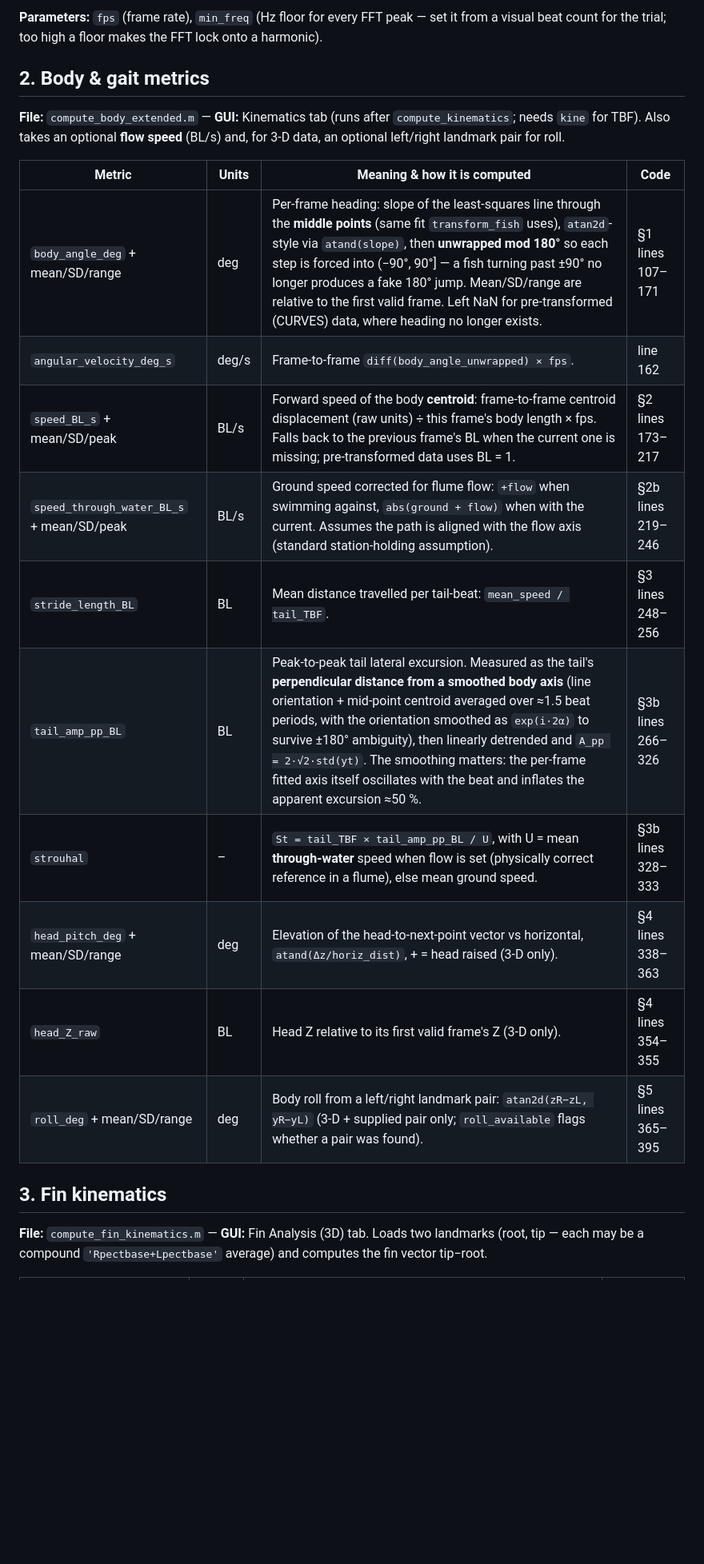
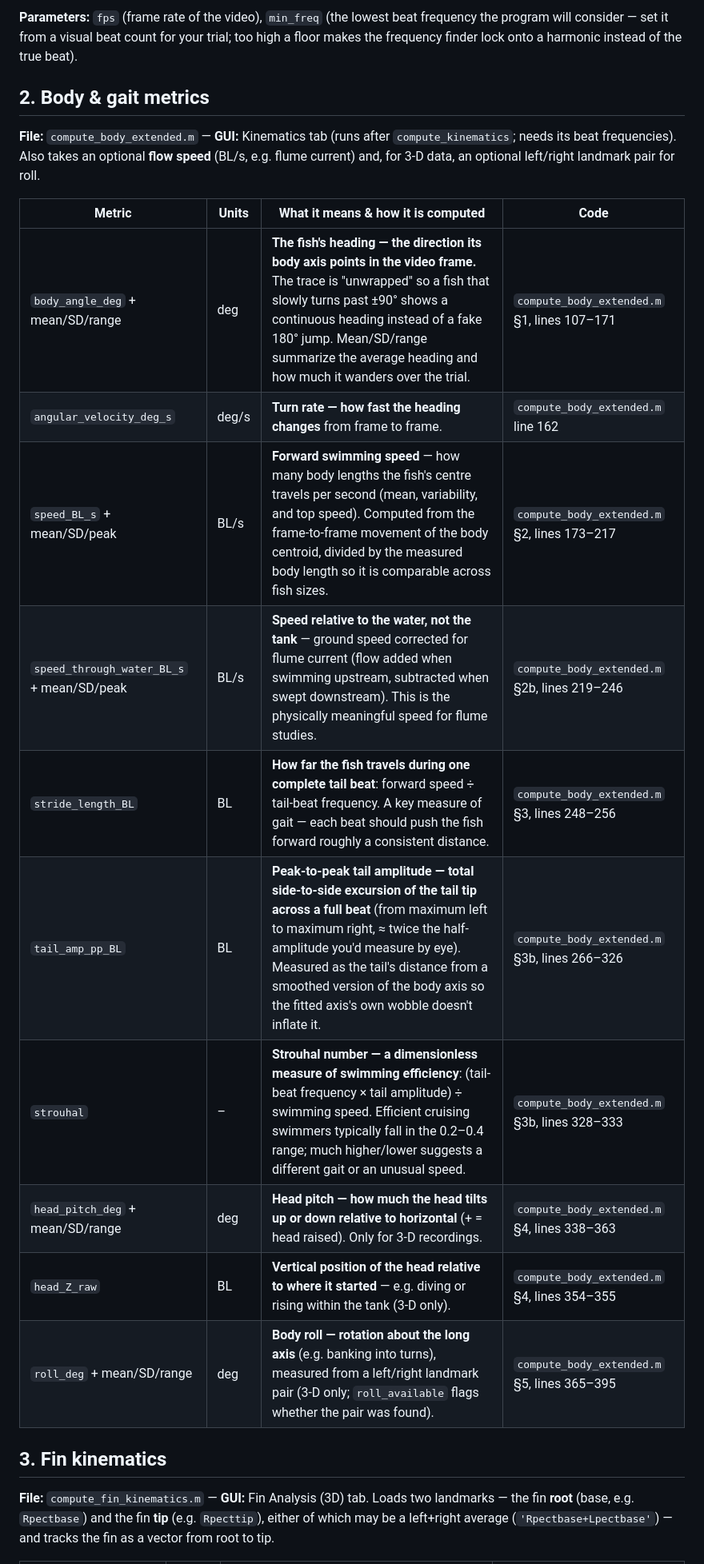
Before and after one commit to WillHovel/schooling-vs-CO2, a Markdown page: README.md, the part around one of its changes. Shown at 80% size. Drawn GitHub-style; blank space fills up the shorter version.

```diff
--- a/README.md
+++ b/README.md
@@ -91,25 +91,25 @@ Runs on `transform_fish` output. Interpolates each frame's n-point midline to `N
 
-**Parameters:** `fps` (frame rate), `min_freq` (Hz floor for every FFT peak — set it from a visual beat count for the trial; too high a floor makes the FFT lock onto a harmonic).
+**Parameters:** `fps` (frame rate of the video), `min_freq` (the lowest beat frequency the program will consider — set it from a visual beat count for your trial; too high a floor makes the frequency finder lock onto a harmonic instead of the true beat).
 
 ## 2. Body & gait metrics
 
-**File:** `compute_body_extended.m` — **GUI:** Kinematics tab (runs after `compute_kinematics`; needs `kine` for TBF). Also takes an optional **flow speed** (BL/s) and, for 3-D data, an optional left/right landmark pair for roll.
+**File:** `compute_body_extended.m` — **GUI:** Kinematics tab (runs after `compute_kinematics`; needs its beat frequencies). Also takes an optional **flow speed** (BL/s, e.g. flume current) and, for 3-D data, an optional left/right landmark pair for roll.
 
-| Metric | Units | Meaning & how it is computed | Code |
+| Metric | Units | What it means & how it is computed | Code |
 |---|---|---|---|
-| `body_angle_deg` + mean/SD/range | deg | Per-frame heading: slope of the least-squares line through the **middle points** (same fit `transform_fish` uses), `atan2d`-style via `atand(slope)`, then **unwrapped mod 180°** so each step is forced into (−90°, 90°] — a fish turning past ±90° no longer produces a fake 180° jump. Mean/SD/range are relative to the first valid frame. Left NaN for pre-transformed (CURVES) data, where heading no longer exists. | §1 lines 107–171 |
-| `angular_velocity_deg_s` | deg/s | Frame-to-frame `diff(body_angle_unwrapped) × fps`. | line 162 |
-| `speed_BL_s` + mean/SD/peak | BL/s | Forward speed of the body **centroid**: frame-to-frame centroid displacement (raw units) ÷ this frame's body length × fps. Falls back to the previous frame's BL when the current one is missing; pre-transformed data uses BL = 1. | §2 lines 173–217 |
-| `speed_through_water_BL_s` + mean/SD/peak | BL/s | Ground speed corrected for flume flow: `+flow` when swimming against, `abs(ground + flow)` when with the current. Assumes the path is aligned with the flow axis (standard station-holding assumption). | §2b lines 219–246 |
-| `stride_length_BL` | BL | Mean distance travelled per tail-beat: `mean_speed / tail_TBF`. | §3 lines 248–256 |
-| `tail_amp_pp_BL` | BL | Peak-to-peak tail lateral excursion. Measured as the tail's **perpendicular distance from a smoothed body axis** (line orientation + mid-point centroid averaged over ≈1.5 beat periods, with the orientation smoothed as `exp(i·2α)` to survive ±180° ambiguity), then linearly detrended and `A_pp = 2·√2·std(yt)`. The smoothing matters: the per-frame fitted axis itself oscillates with the beat and inflates the apparent excursion ≈50 %. | §3b lines 266–326 |
-| `strouhal` | – | `St = tail_TBF × tail_amp_pp_BL / U`, with U = mean **through-water** speed when flow is set (physically correct reference in a flume), else mean ground speed. | §3b lines 328–333 |
-| `head_pitch_deg` + mean/SD/range | deg | Elevation of the head-to-next-point vector vs horizontal, `atand(Δz/horiz_dist)`, + = head raised (3-D only). | §4 lines 338–363 |
-| `head_Z_raw` | BL | Head Z relative to its first valid frame's Z (3-D only). | §4 lines 354–355 |
-| `roll_deg` + mean/SD/range | deg | Body roll from a left/right landmark pair: `atan2d(zR−zL, yR−yL)` (3-D + supplied pair only; `roll_available` flags whether a pair was found). | §5 lines 365–395 |
+| `body_angle_deg` + mean/SD/range | deg | **The fish's heading — the direction its body axis points in the video frame.** The trace is "unwrapped" so a fish that slowly turns past ±90° shows a continuous heading instead of a fake 180° jump. Mean/SD/range summarize the average heading and how much it wanders over the trial. | `compute_body_extended.m` §1, lines 107–171 |
+| `angular_velocity_deg_s` | deg/s | **Turn rate — how fast the heading changes** from frame to frame. | `compute_body_extended.m` line 162 |
+| `speed_BL_s` + mean/SD/peak | BL/s | **Forward swimming speed** — how many body lengths the fish's centre travels per second (mean, variability, and top speed). Computed from the frame-to-frame movement of the body centroid, divided by the measured body length so it is comparable across fish sizes. | `compute_body_extended.m` §2, lines 173–217 |
+| `speed_through_water_BL_s` + mean/SD/peak | BL/s | **Speed relative to the water, not the tank** — ground speed corrected for flume current (flow added when swimming upstream, subtracted when swept downstream). This is the physically meaningful speed for flume studies. | `compute_body_extended.m` §2b, lines 219–246 |
+| `stride_length_BL` | BL | **How far the fish travels during one complete tail beat**: forward speed ÷ tail-beat frequency. A key measure of gait — each beat should push the fish forward roughly a consistent distance. | `compute_body_extended.m` §3, lines 248–256 |
+| `tail_amp_pp_BL` | BL | **Peak-to-peak tail amplitude — total side-to-side excursion of the tail tip across a full beat** (from maximum left to maximum right, ≈ twice the half-amplitude you'd measure by eye). Measured as the tail's distance from a smoothed version of the body axis so the fitted axis's own wobble doesn't inflate it. | `compute_body_extended.m` §3b, lines 266–326 |
+| `strouhal` | – | **Strouhal number — a dimensionless measure of swimming efficiency**: (tail-beat frequency × tail amplitude) ÷ swimming speed. Efficient cruising swimmers typically fall in the 0.2–0.4 range; much higher/lower suggests a different gait or an unusual speed. | `compute_body_extended.m` §3b, lines 328–333 |
+| `head_pitch_deg` + mean/SD/range | deg | **Head pitch — how much the head tilts up or down relative to horizontal** (+ = head raised). Only for 3-D recordings. | `compute_body_extended.m` §4, lines 338–363 |
+| `head_Z_raw` | BL | **Vertical position of the head relative to where it started** — e.g. diving or rising within the tank (3-D only). | `compute_body_extended.m` §4, lines 354–355 |
+| `roll_deg` + mean/SD/range | deg | **Body roll — rotation about the long axis** (e.g. banking into turns), measured from a left/right landmark pair (3-D only; `roll_available` flags whether the pair was found). | `compute_body_extended.m` §5, lines 365–395 |
 
 ## 3. Fin kinematics
 
 **File:** `compute_fin_kinematics.m` — **GUI:** Fin Analysis (3D) tab.
-Loads two landmarks (root, tip — each may be a compound `'Rpectbase+Lpectbase'` average) and computes the fin vector tip−root.
+Loads two landmarks — the fin **root** (base, e.g. `Rpectbase`) and the fin **tip** (e.g. `Rpecttip`), either of which may be a left+right average (`'Rpectbase+Lpectbase'`) — and tracks the fin as a vector from root to tip.
 
```
Also changed, not shown: other parts of README.md (+87 -87 lines).
